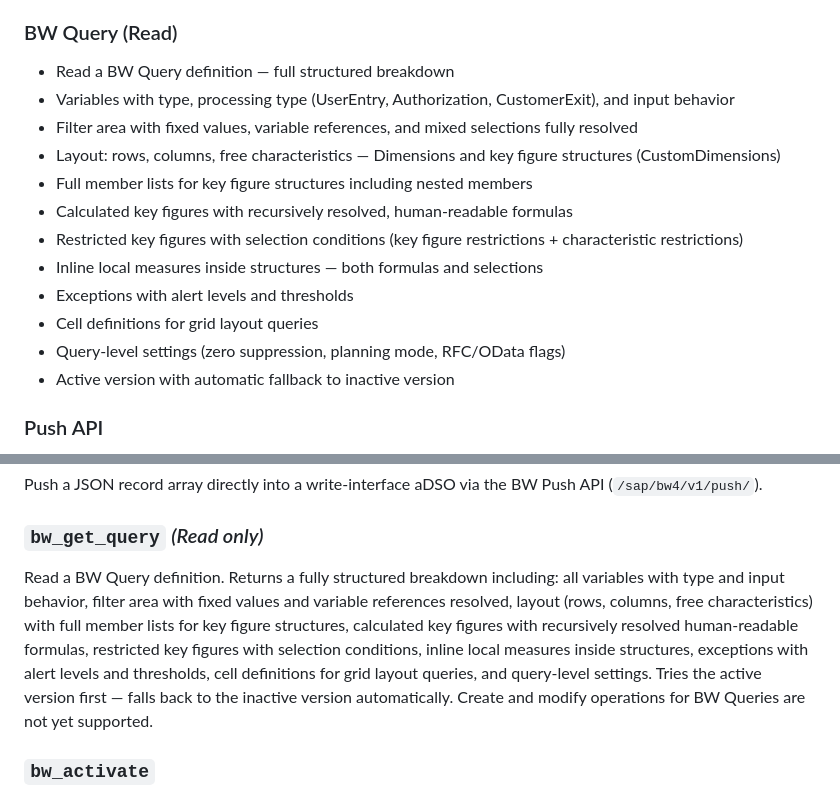
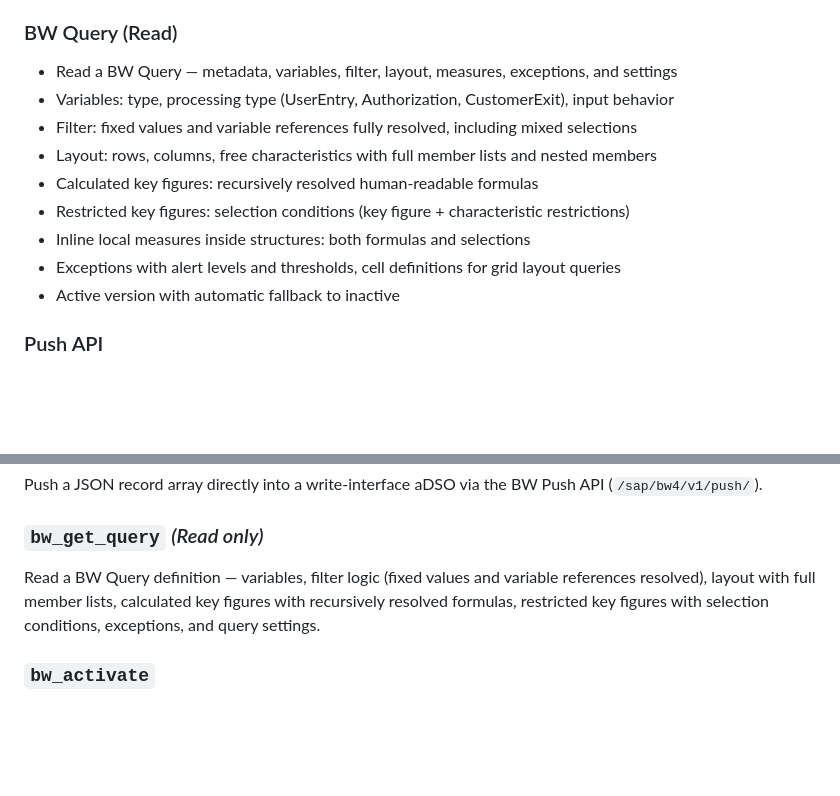
Before and after one commit to dnic-dev/bw-modeling-mcp-light, a Markdown page: README.md, 2 parts joined by grey strips. Drawn GitHub-style; blank space fills up the shorter version.

```diff
--- a/README.md
+++ b/README.md
@@ -74,18 +74,15 @@ New tool: `bw_get_query` — read any BW Query from your system and get a fully
 - Set routine filters (ABAP code)
 
 ### BW Query (Read)
-- Read a BW Query definition — full structured breakdown
-- Variables with type, processing type (UserEntry, Authorization, CustomerExit), and input behavior
-- Filter area with fixed values, variable references, and mixed selections fully resolved
-- Layout: rows, columns, free characteristics — Dimensions and key figure structures (CustomDimensions)
-- Full member lists for key figure structures including nested members
-- Calculated key figures with recursively resolved, human-readable formulas
-- Restricted key figures with selection conditions (key figure restrictions + characteristic restrictions)
-- Inline local measures inside structures — both formulas and selections
-- Exceptions with alert levels and thresholds
-- Cell definitions for grid layout queries
-- Query-level settings (zero suppression, planning mode, RFC/OData flags)
-- Active version with automatic fallback to inactive version
+- Read a BW Query — metadata, variables, filter, layout, measures, exceptions, and settings
+- Variables: type, processing type (UserEntry, Authorization, CustomerExit), input behavior
+- Filter: fixed values and variable references fully resolved, including mixed selections
+- Layout: rows, columns, free characteristics with full member lists and nested members
+- Calculated key figures: recursively resolved human-readable formulas
+- Restricted key figures: selection conditions (key figure + characteristic restrictions)
+- Inline local measures inside structures: both formulas and selections
+- Exceptions with alert levels and thresholds, cell definitions for grid layout queries
+- Active version with automatic fallback to inactive
 
 ### Push API
 - Get JSON push schema for a write-interface aDSO
@@ -289,7 +286,7 @@ Get the expected JSON schema for pushing data into a write-interface aDSO.
 Push a JSON record array directly into a write-interface aDSO via the BW Push API (`/sap/bw4/v1/push/`).
 
 ### `bw_get_query` _(Read only)_
-Read a BW Query definition. Returns a fully structured breakdown including: all variables with type and input behavior, filter area with fixed values and variable references resolved, layout (rows, columns, free characteristics) with full member lists for key figure structures, calculated key figures with recursively resolved human-readable formulas, restricted key figures with selection conditions, inline local measures inside structures, exceptions with alert levels and thresholds, cell definitions for grid layout queries, and query-level settings. Tries the active version first — falls back to the inactive version automatically. Create and modify operations for BW Queries are not yet supported.
+Read a BW Query definition — variables, filter logic (fixed values and variable references resolved), layout with full member lists, calculated key figures with recursively resolved formulas, restricted key figures with selection conditions, exceptions, and query settings.
 
 ### `bw_activate`
 Activate one or more BW objects. Handles impact analysis and automatically deactivated DTPs. Supports: `adso`, `iobj`, `trfn`, `dtp`.
```
